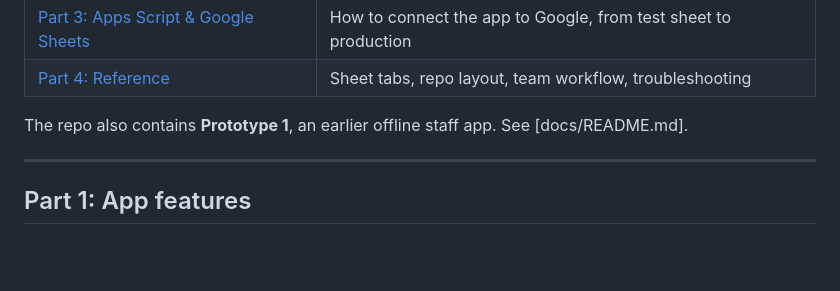
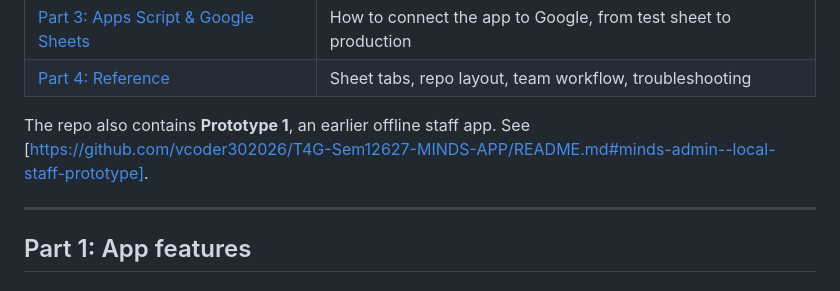
Before and after one commit to vcoder302026/T4G-Sem12627-MINDS-APP, a Markdown page: volunteer-app/README.md, the part around the change. Rendered like a GitHub page; blank space fills up the shorter version.

```diff
--- a/volunteer-app/README.md
+++ b/volunteer-app/README.md
@@ -15,7 +15,7 @@ Google Apps Script and a real Google Sheet is the next stage (see
 | [Part 4: Reference](#part-4-reference) | Sheet tabs, repo layout, team workflow, troubleshooting |
 
 The repo also contains **Prototype 1**, an earlier offline staff app. See
-[docs/README.md].
+[https://github.com/vcoder302026/T4G-Sem12627-MINDS-APP/README.md#minds-admin--local-staff-prototype].
 
 ---
 
```
